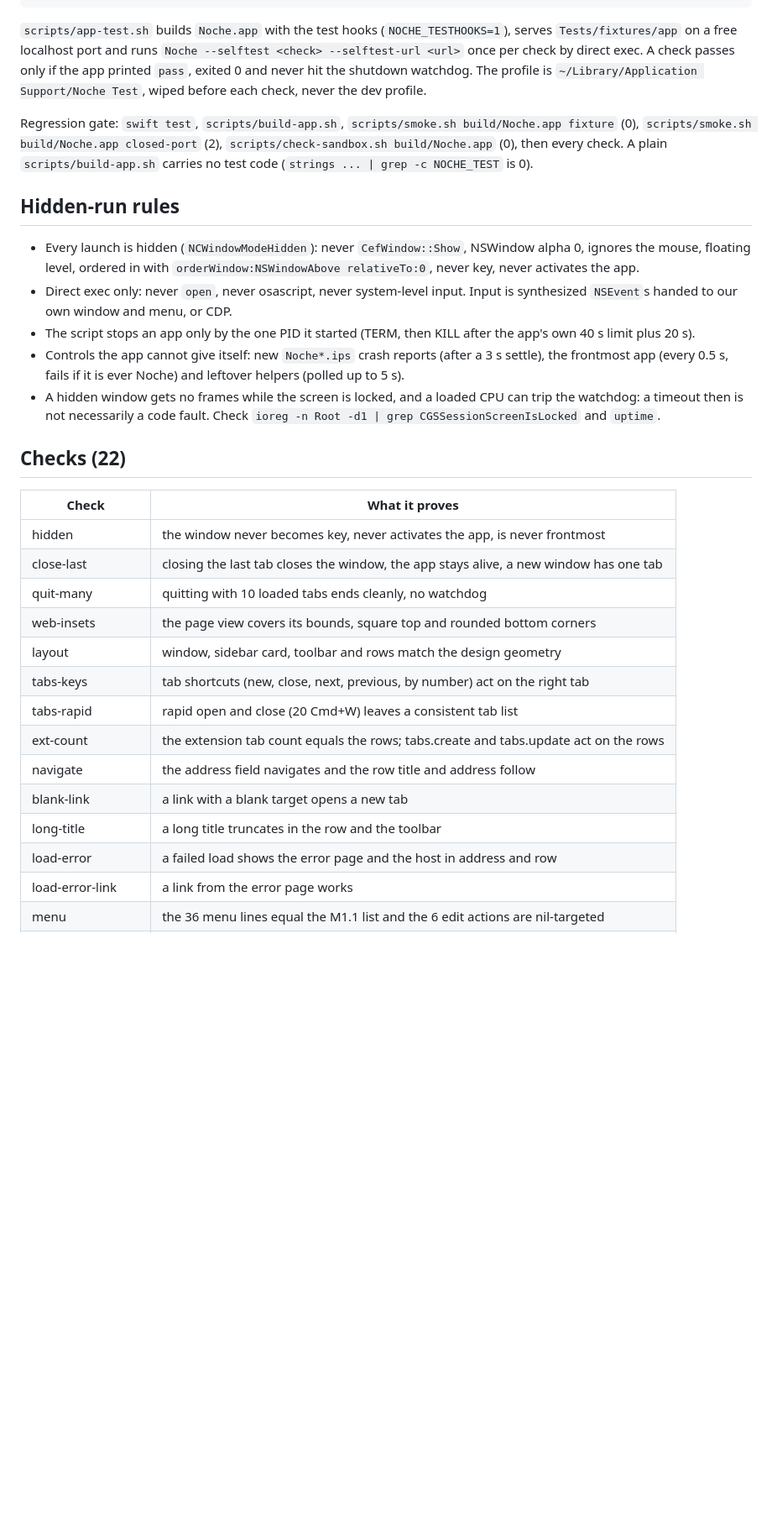
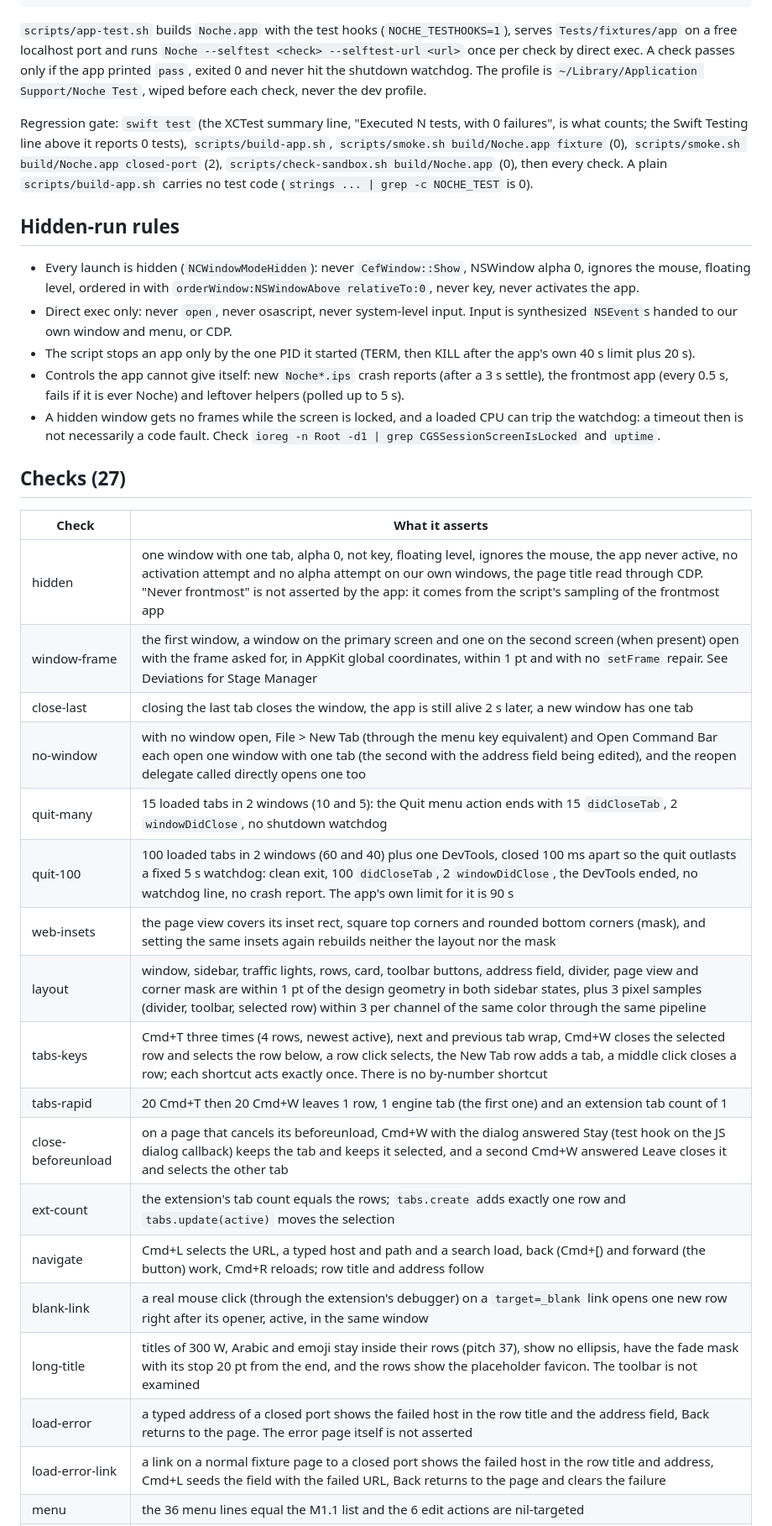
Before and after one commit to rennf93/noche, a Markdown page: docs/app/README.md, the part around one of its changes. Shown at 84% size. Rendered like a GitHub page; blank space fills up the shorter version.

Commit message:
docs: app README checks say what each asserts, new checks, window frame cause, owner checks

```diff
--- a/docs/app/README.md
+++ b/docs/app/README.md
@@ -11,7 +11,7 @@ scripts/app-test.sh --negative      # each check with its negative-control switc
 
 `scripts/app-test.sh` builds `Noche.app` with the test hooks (`NOCHE_TESTHOOKS=1`), serves `Tests/fixtures/app` on a free localhost port and runs `Noche --selftest <check> --selftest-url <url>` once per check by direct exec. A check passes only if the app printed `pass`, exited 0 and never hit the shutdown watchdog. The profile is `~/Library/Application Support/Noche Test`, wiped before each check, never the dev profile.
 
-Regression gate: `swift test`, `scripts/build-app.sh`, `scripts/smoke.sh build/Noche.app fixture` (0), `scripts/smoke.sh build/Noche.app closed-port` (2), `scripts/check-sandbox.sh build/Noche.app` (0), then every check. A plain `scripts/build-app.sh` carries no test code (`strings ... | grep -c NOCHE_TEST` is 0).
+Regression gate: `swift test` (the XCTest summary line, "Executed N tests, with 0 failures", is what counts; the Swift Testing line above it reports 0 tests), `scripts/build-app.sh`, `scripts/smoke.sh build/Noche.app fixture` (0), `scripts/smoke.sh build/Noche.app closed-port` (2), `scripts/check-sandbox.sh build/Noche.app` (0), then every check. A plain `scripts/build-app.sh` carries no test code (`strings ... | grep -c NOCHE_TEST` is 0).
 
 ## Hidden-run rules
 
@@ -21,21 +21,25 @@ Regression gate: `swift test`, `scripts/build-app.sh`, `scripts/smoke.sh build/N
 - Controls the app cannot give itself: new `Noche*.ips` crash reports (after a 3 s settle), the frontmost app (every 0.5 s, fails if it is ever Noche) and leftover helpers (polled up to 5 s).
 - A hidden window gets no frames while the screen is locked, and a loaded CPU can trip the watchdog: a timeout then is not necessarily a code fault. Check `ioreg -n Root -d1 | grep CGSSessionScreenIsLocked` and `uptime`.
 
-## Checks (22)
+## Checks (27)
 
-| Check | What it proves |
+| Check | What it asserts |
 |---|---|
-| hidden | the window never becomes key, never activates the app, is never frontmost |
-| close-last | closing the last tab closes the window, the app stays alive, a new window has one tab |
-| quit-many | quitting with 10 loaded tabs ends cleanly, no watchdog |
-| web-insets | the page view covers its bounds, square top and rounded bottom corners |
-| layout | window, sidebar card, toolbar and rows match the design geometry |
-| tabs-keys | tab shortcuts (new, close, next, previous, by number) act on the right tab |
-| tabs-rapid | rapid open and close (20 Cmd+W) leaves a consistent tab list |
-| ext-count | the extension tab count equals the rows; tabs.create and tabs.update act on the rows |
-| navigate | the address field navigates and the row title and address follow |
-| blank-link | a link with a blank target opens a new tab |
-| long-title | a long title truncates in the row and the toolbar |
-| load-error | a failed load shows the error page and the host in address and row |
-| load-error-link | a link from the error page works |
+| hidden | one window with one tab, alpha 0, not key, floating level, ignores the mouse, the app never active, no activation attempt and no alpha attempt on our own windows, the page title read through CDP. "Never frontmost" is not asserted by the app: it comes from the script's sampling of the frontmost app |
+| window-frame | the first window, a window on the primary screen and one on the second screen (when present) open with the frame asked for, in AppKit global coordinates, within 1 pt and with no `setFrame` repair. See Deviations for Stage Manager |
+| close-last | closing the last tab closes the window, the app is still alive 2 s later, a new window has one tab |
+| no-window | with no window open, File > New Tab (through the menu key equivalent) and Open Command Bar each open one window with one tab (the second with the address field being edited), and the reopen delegate called directly opens one too |
+| quit-many | 15 loaded tabs in 2 windows (10 and 5): the Quit menu action ends with 15 `didCloseTab`, 2 `windowDidClose`, no shutdown watchdog |
+| quit-100 | 100 loaded tabs in 2 windows (60 and 40) plus one DevTools, closed 100 ms apart so the quit outlasts a fixed 5 s watchdog: clean exit, 100 `didCloseTab`, 2 `windowDidClose`, the DevTools ended, no watchdog line, no crash report. The app's own limit for it is 90 s |
+| web-insets | the page view covers its inset rect, square top corners and rounded bottom corners (mask), and setting the same insets again rebuilds neither the layout nor the mask |
+| layout | window, sidebar, traffic lights, rows, card, toolbar buttons, address field, divider, page view and corner mask are within 1 pt of the design geometry in both sidebar states, plus 3 pixel samples (divider, toolbar, selected row) within 3 per channel of the same color through the same pipeline |
+| tabs-keys | Cmd+T three times (4 rows, newest active), next and previous tab wrap, Cmd+W closes the selected row and selects the row below, a row click selects, the New Tab row adds a tab, a middle click closes a row; each shortcut acts exactly once. There is no by-number shortcut |
+| tabs-rapid | 20 Cmd+T then 20 Cmd+W leaves 1 row, 1 engine tab (the first one) and an extension tab count of 1 |
+| close-beforeunload | on a page that cancels its beforeunload, Cmd+W with the dialog answered Stay (test hook on the JS dialog callback) keeps the tab and keeps it selected, and a second Cmd+W answered Leave closes it and selects the other tab |
+| ext-count | the extension's tab count equals the rows; `tabs.create` adds exactly one row and `tabs.update(active)` moves the selection |
+| navigate | Cmd+L selects the URL, a typed host and path and a search load, back (Cmd+[) and forward (the button) work, Cmd+R reloads; row title and address follow |
+| blank-link | a real mouse click (through the extension's debugger) on a `target=_blank` link opens one new row right after its opener, active, in the same window |
+| long-title | titles of 300 W, Arabic and emoji stay inside their rows (pitch 37), show no ellipsis, have the fade mask with its stop 20 pt from the end, and the rows show the placeholder favicon. The toolbar is not examined |
+| load-error | a typed address of a closed port shows the failed host in the row title and the address field, Back returns to the page. The error page itself is not asserted |
+| load-error-link | a link on a normal fixture page to a closed port shows the failed host in the row title and address, Cmd+L seeds the field with the failed URL, Back returns to the page and clears the failure |
 | menu | the 36 menu lines equal the M1.1 list and the 6 edit actions are nil-targeted |
```
Also changed, not shown: other parts of docs/app/README.md (+14 -11 lines).
